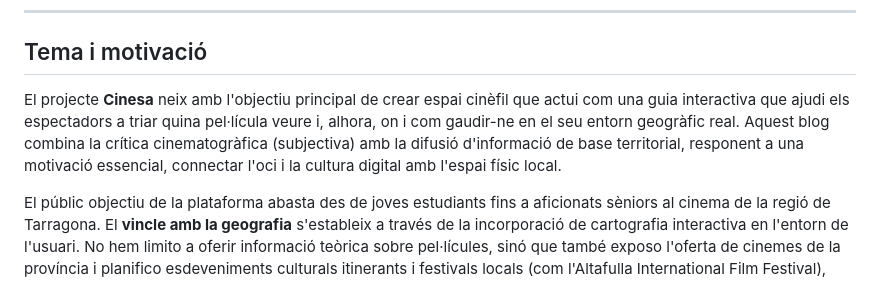
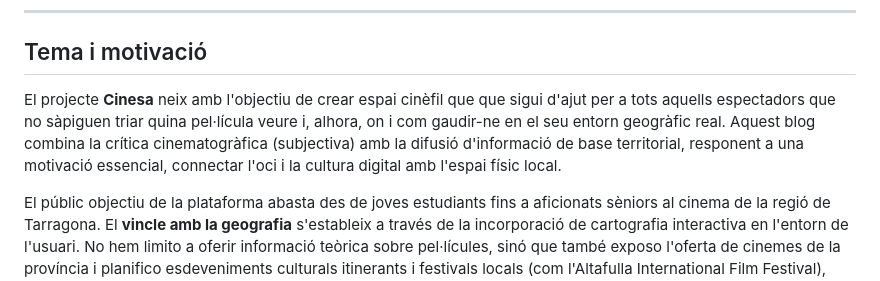
Before and after one commit to saraa211005/web_cinema, a Markdown page: README.md, the part around the change. GitHub-like rendering.

Commit message:
millora_README

```diff
--- a/README.md
+++ b/README.md
@@ -8,7 +8,7 @@
 ---
 
 ## Tema i motivació
-El projecte **Cinesa** neix amb l'objectiu principal de crear espai cinèfil que actui com una guia interactiva que ajudi els espectadors a triar quina pel·lícula veure i, alhora, on i com gaudir-ne en el seu entorn geogràfic real. Aquest blog combina la crítica cinematogràfica (subjectiva) amb la difusió d'informació de base territorial, responent a una motivació essencial, connectar l'oci i la cultura digital amb l'espai físic local.
+El projecte **Cinesa** neix amb l'objectiu de crear espai cinèfil que que sigui d'ajut per a tots aquells espectadors que no sàpiguen triar quina pel·lícula veure i, alhora, on i com gaudir-ne en el seu entorn geogràfic real. Aquest blog combina la crítica cinematogràfica (subjectiva) amb la difusió d'informació de base territorial, responent a una motivació essencial, connectar l'oci i la cultura digital amb l'espai físic local.
 
 El públic objectiu de la plataforma abasta des de joves estudiants fins a aficionats sèniors al cinema de la regió de Tarragona. El **vincle amb la geografia** s'estableix a través de la incorporació de cartografia interactiva en l'entorn de l'usuari. No hem limito a oferir informació teòrica sobre pel·lícules, sinó que també exposo l'oferta de cinemes de la província i  planifico esdeveniments culturals itinerants i festivals locals (com l'Altafulla International Film Festival), actuant així com un dinamitzador territorial del turisme cultural de la zona.
 
```
